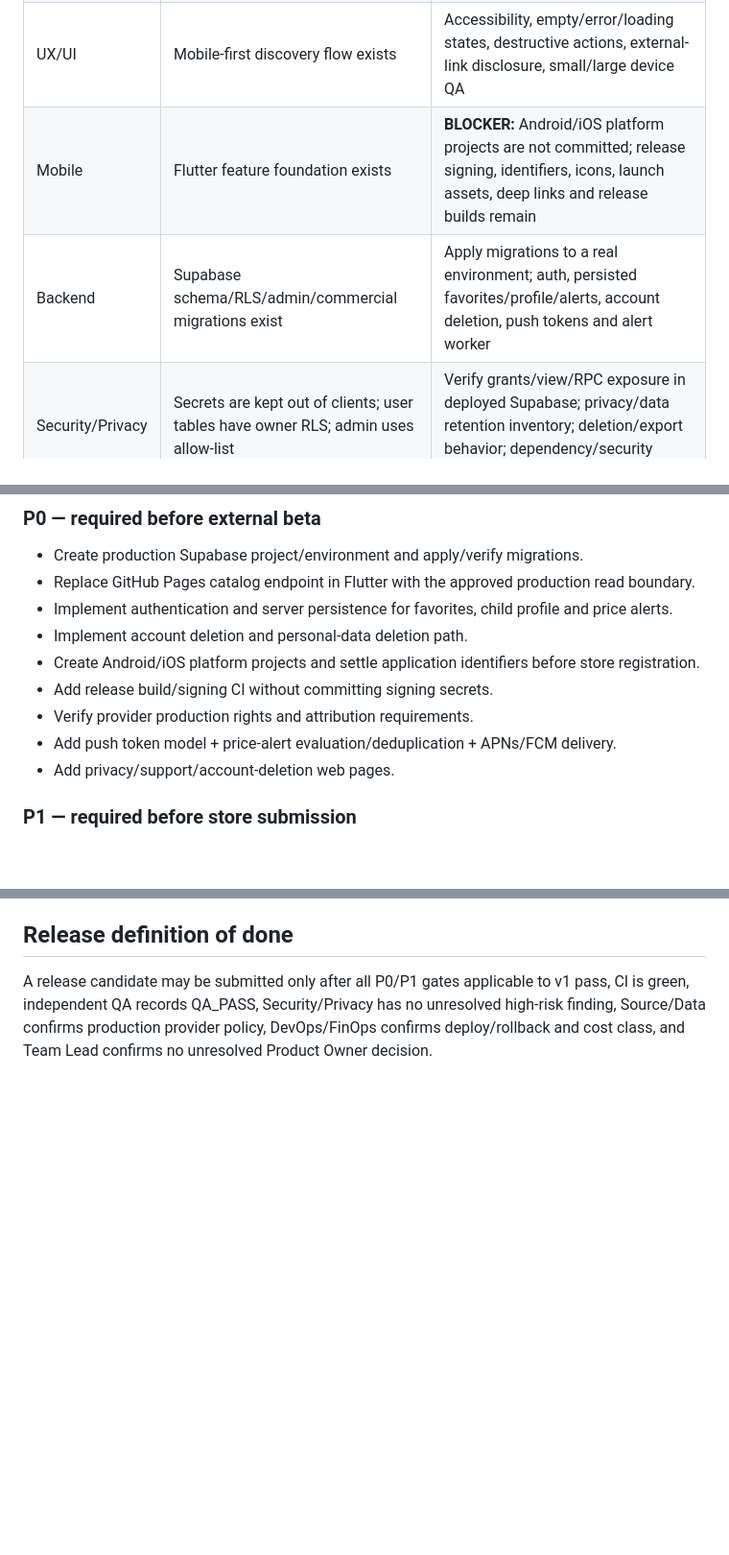
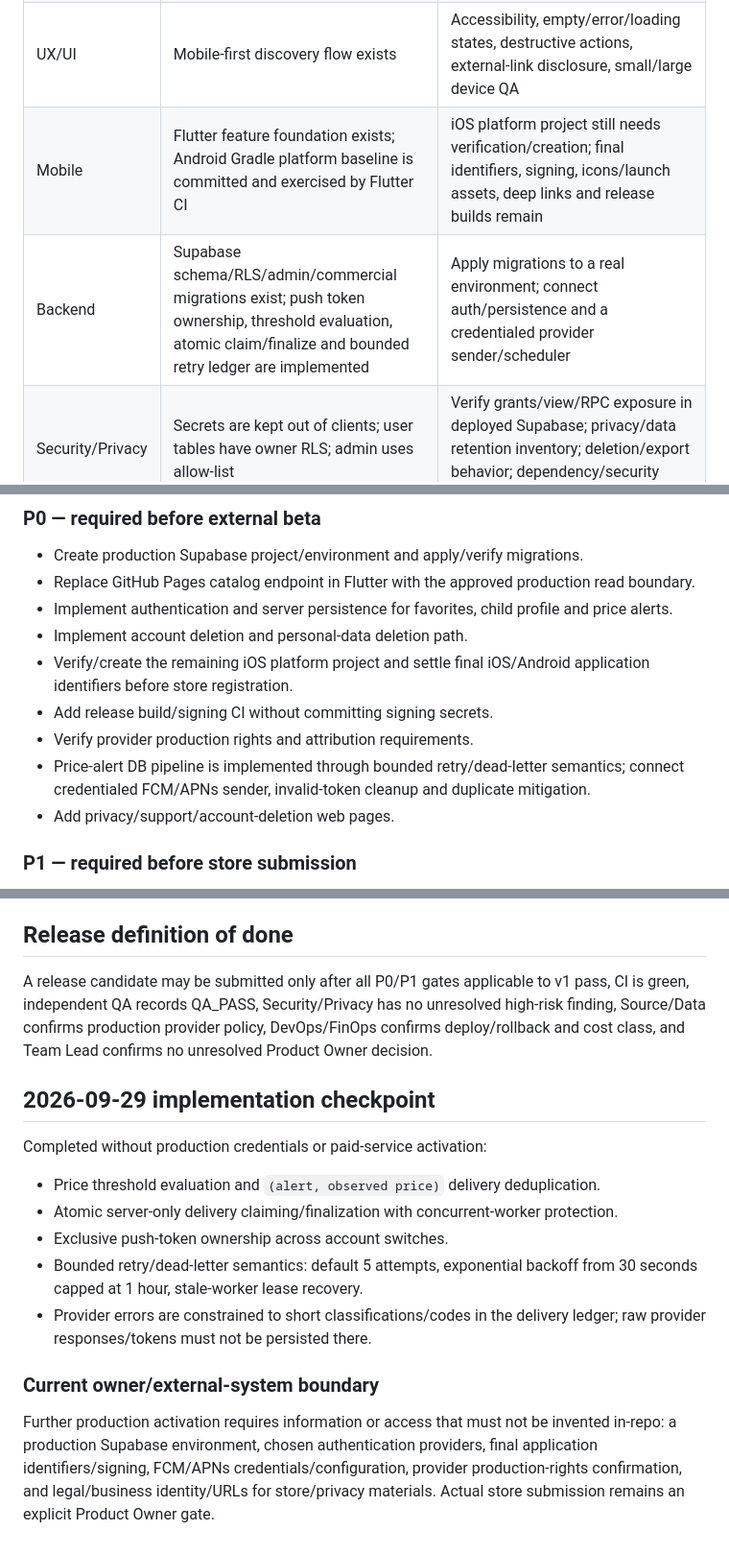
Before and after one commit to chachazip-prog/kkokkapick, a Markdown page: docs/release-readiness.md, 3 parts joined by grey strips. Shown at 96% size. GitHub-like rendering; blank space fills up the shorter version.

Commit message:
Refresh release gates after alert pipeline hardening

```diff
--- a/docs/release-readiness.md
+++ b/docs/release-readiness.md
@@ -11,8 +11,8 @@ This is the Team Lead roll-up of Product, Source/Data, UX/UI, Mobile FE, Backend
 | Product | Core discovery, filtering, favorites, child profile, fit evidence, affiliate handoff exist in prototype/mobile code | Freeze v1 scope and acceptance criteria; remove demo-only behavior |
 | Source/Data | ADPICK ingestion and canonical catalog exist; retention is fail-closed by provider policy | Written production rights/retention classification; production catalog served from approved backend rather than GitHub Pages |
 | UX/UI | Mobile-first discovery flow exists | Accessibility, empty/error/loading states, destructive actions, external-link disclosure, small/large device QA |
-| Mobile | Flutter feature foundation exists | **BLOCKER:** Android/iOS platform projects are not committed; release signing, identifiers, icons, launch assets, deep links and release builds remain |
-| Backend | Supabase schema/RLS/admin/commercial migrations exist | Apply migrations to a real environment; auth, persisted favorites/profile/alerts, account deletion, push tokens and alert worker |
+| Mobile | Flutter feature foundation exists; Android Gradle platform baseline is committed and exercised by Flutter CI | iOS platform project still needs verification/creation; final identifiers, signing, icons/launch assets, deep links and release builds remain |
+| Backend | Supabase schema/RLS/admin/commercial migrations exist; push token ownership, threshold evaluation, atomic claim/finalize and bounded retry ledger are implemented | Apply migrations to a real environment; connect auth/persistence and a credentialed provider sender/scheduler |
 | Security/Privacy | Secrets are kept out of clients; user tables have owner RLS; admin uses allow-list | Verify grants/view/RPC exposure in deployed Supabase; privacy/data retention inventory; deletion/export behavior; dependency/security review |
 | Commercial | Sponsored content is separated from organic fit ranking; public event boundary excludes conversion/revenue writes | Provider-confirmed conversion ingestion; disclosure QA; abuse/rate controls and event deduplication |
 | Operations | Node/Flutter CI exists; provider sync separated from fast CI | Production environments, backups/restore, monitoring, incident/rollback runbook, release build pipeline |
@@ -34,10 +34,10 @@ This is the Team Lead roll-up of Product, Source/Data, UX/UI, Mobile FE, Backend
 - Replace GitHub Pages catalog endpoint in Flutter with the approved production read boundary.
 - Implement authentication and server persistence for favorites, child profile and price alerts.
 - Implement account deletion and personal-data deletion path.
-- Create Android/iOS platform projects and settle application identifiers before store registration.
+- Verify/create the remaining iOS platform project and settle final iOS/Android application identifiers before store registration.
 - Add release build/signing CI without committing signing secrets.
 - Verify provider production rights and attribution requirements.
-- Add push token model + price-alert evaluation/deduplication + APNs/FCM delivery.
+- Price-alert DB pipeline is implemented through bounded retry/dead-letter semantics; connect credentialed FCM/APNs sender, invalid-token cleanup and duplicate mitigation.
 - Add privacy/support/account-deletion web pages.
 
 ### P1 — required before store submission
@@ -67,3 +67,15 @@ Ask only when execution reaches the gate:
 ## Release definition of done
 
 A release candidate may be submitted only after all P0/P1 gates applicable to v1 pass, CI is green, independent QA records QA_PASS, Security/Privacy has no unresolved high-risk finding, Source/Data confirms production provider policy, DevOps/FinOps confirms deploy/rollback and cost class, and Team Lead confirms no unresolved Product Owner decision.
+
+## 2026-09-29 implementation checkpoint
+
+Completed without production credentials or paid-service activation:
+- Price threshold evaluation and `(alert, observed price)` delivery deduplication.
+- Atomic server-only delivery claiming/finalization with concurrent-worker protection.
+- Exclusive push-token ownership across account switches.
+- Bounded retry/dead-letter semantics: default 5 attempts, exponential backoff from 30 seconds capped at 1 hour, stale-worker lease recovery.
+- Provider errors are constrained to short classifications/codes in the delivery ledger; raw provider responses/tokens must not be persisted there.
+
+### Current owner/external-system boundary
+Further production activation requires information or access that must not be invented in-repo: a production Supabase environment, chosen authentication providers, final application identifiers/signing, FCM/APNs credentials/configuration, provider production-rights confirmation, and legal/business identity/URLs for store/privacy materials. Actual store submission remains an explicit Product Owner gate.
```
